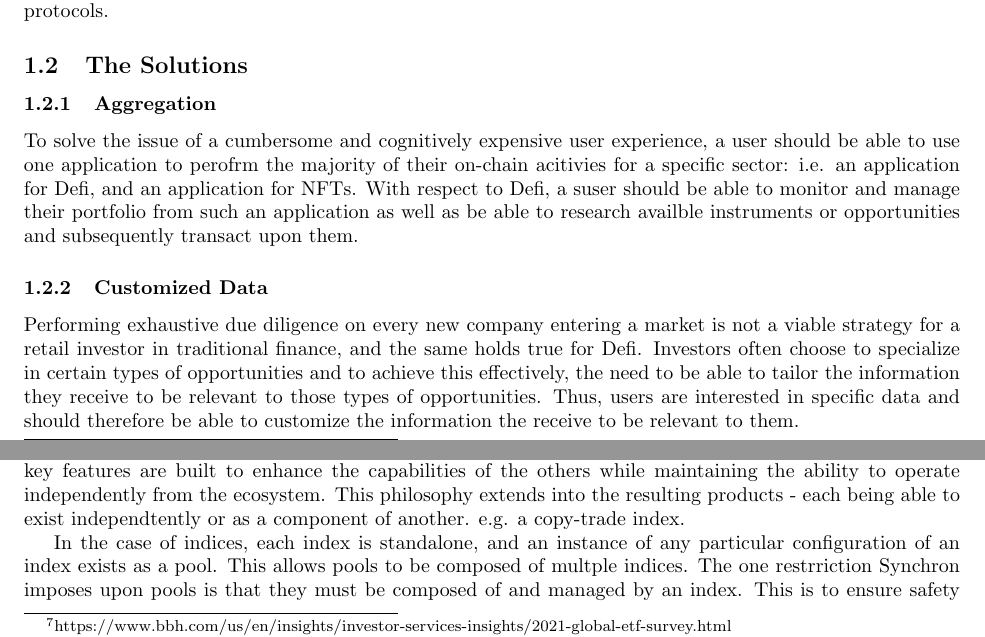
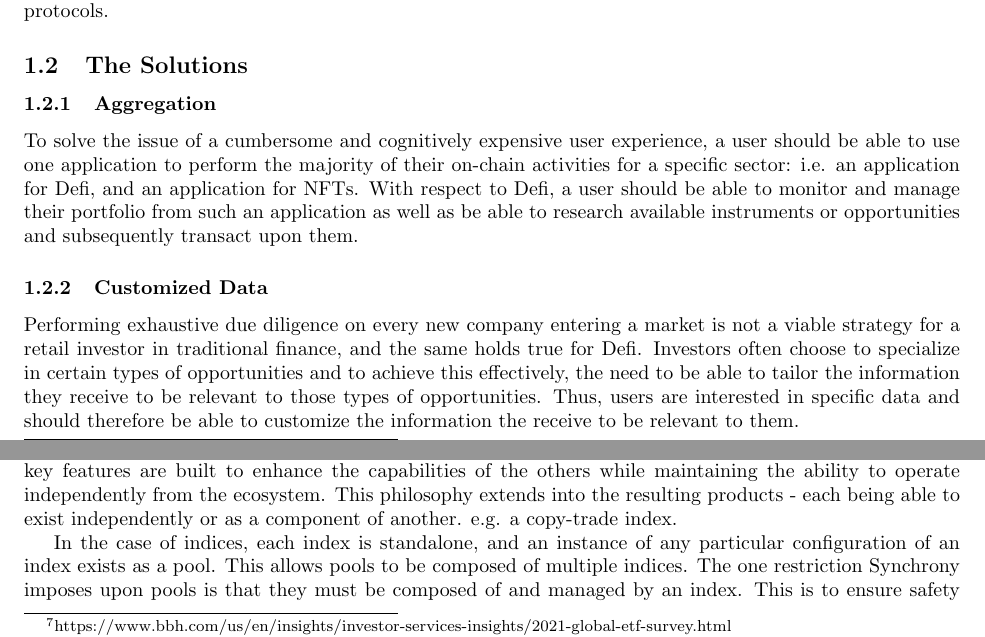
Before and after one commit to a7rs/scy-whitepaper, a LaTeX document (20210814-synchrony_whitepaper.tex): two parts of pages 5 and 6 of 18, joined at a grey line, cut so that both start at the same text. Compiled offline with pdfLaTeX.

Commit message:
spelling

```diff
--- a/20210814-synchrony_whitepaper.tex
+++ b/20210814-synchrony_whitepaper.tex
@@ -152,11 +152,11 @@
 					\subsection{The Solutions}
 					\subsubsection{Aggregation}
 					To solve the issue of a cumbersome and cognitively expensive user experience,
-					a user should be able to use one application to perofrm the majority of their
-					on-chain acitivies for a specific sector: i.e. an application for Defi, and an
-					application for NFTs. With respect to Defi, a suser should be able to monitor
+					a user should be able to use one application to perform the majority of their
+					on-chain activities for a specific sector: i.e. an application for Defi, and an
+					application for NFTs. With respect to Defi, a user should be able to monitor
 					and manage their portfolio from such an application as well as be able to
-					research availble instruments or opportunities and subsequently transact upon
+					research available instruments or opportunities and subsequently transact upon
 					them.
 					\subsubsection{Customized Data}
 					Performing exhaustive due diligence on every new company entering a market is
@@ -218,11 +218,11 @@
 					Each of Synchrony's key features are built to enhance the capabilities of the
 					others while maintaining the ability to operate independently from the
 					ecosystem. This philosophy extends into the resulting products - each being able
-					to exist independtently or as a component of another. e.g. a copy-trade index.
+					to exist independently or as a component of another. e.g. a copy-trade index.
 					\par
 					In the case of indices, each index is standalone, and an instance of any
 					particular configuration of an index exists as a pool. This allows pools to be
-					composed of multple indices. The one restrriction Synchron imposes upon pools is
+					composed of multiple indices. The one restriction Synchrony imposes upon pools is
 					that they must be composed of and managed by an index. This is to ensure safety
 					of the underlying assets without the need for KYC or restrictions on the
 					strategies a pool initializer can implement. The modular nature of Synchrony's
```
Also changed, not shown: 20210814-synchrony_whitepaper.pdf, 20210814-synchrony_whitepaper.tex (20 more changed lines), 5 other files.
